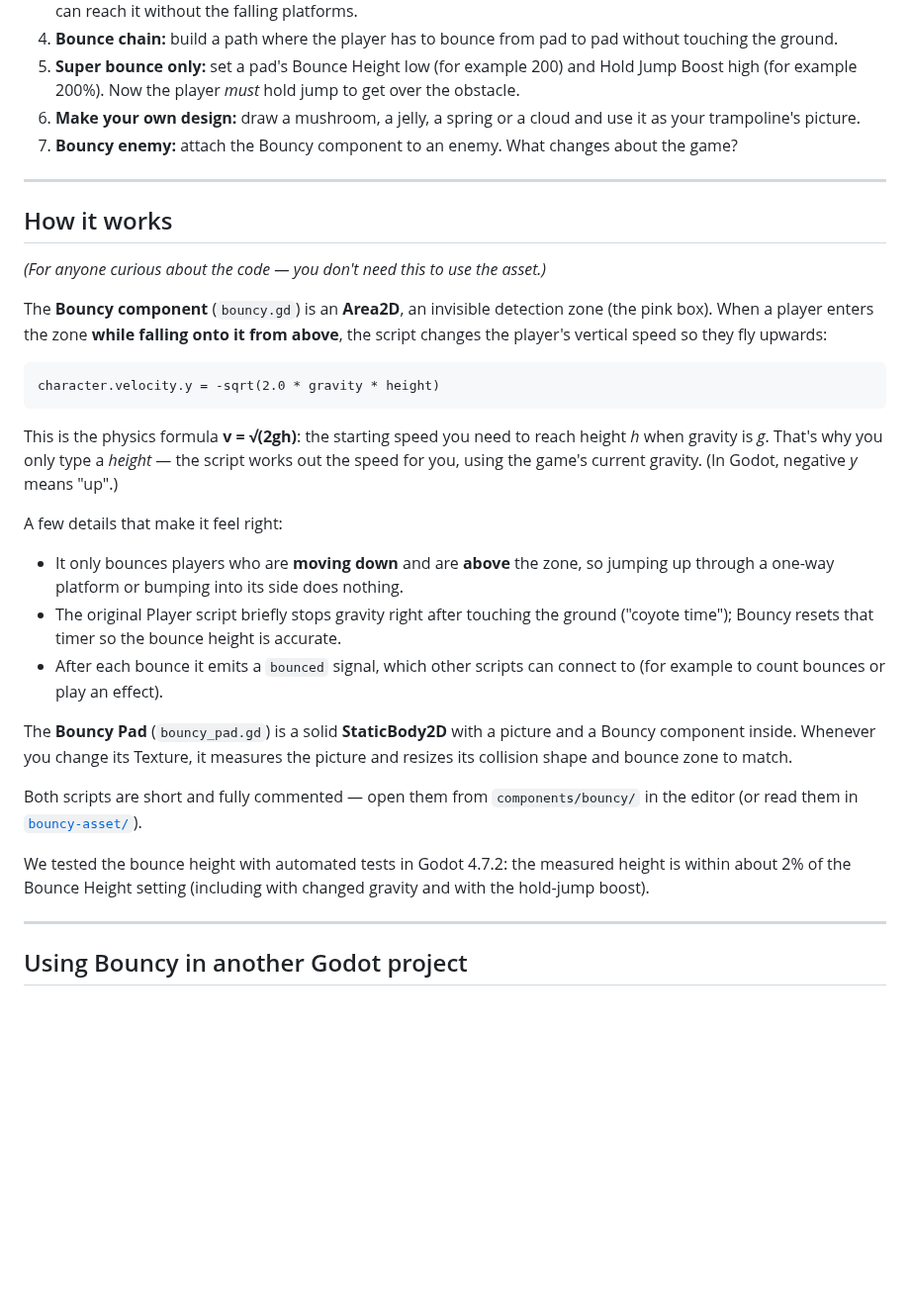
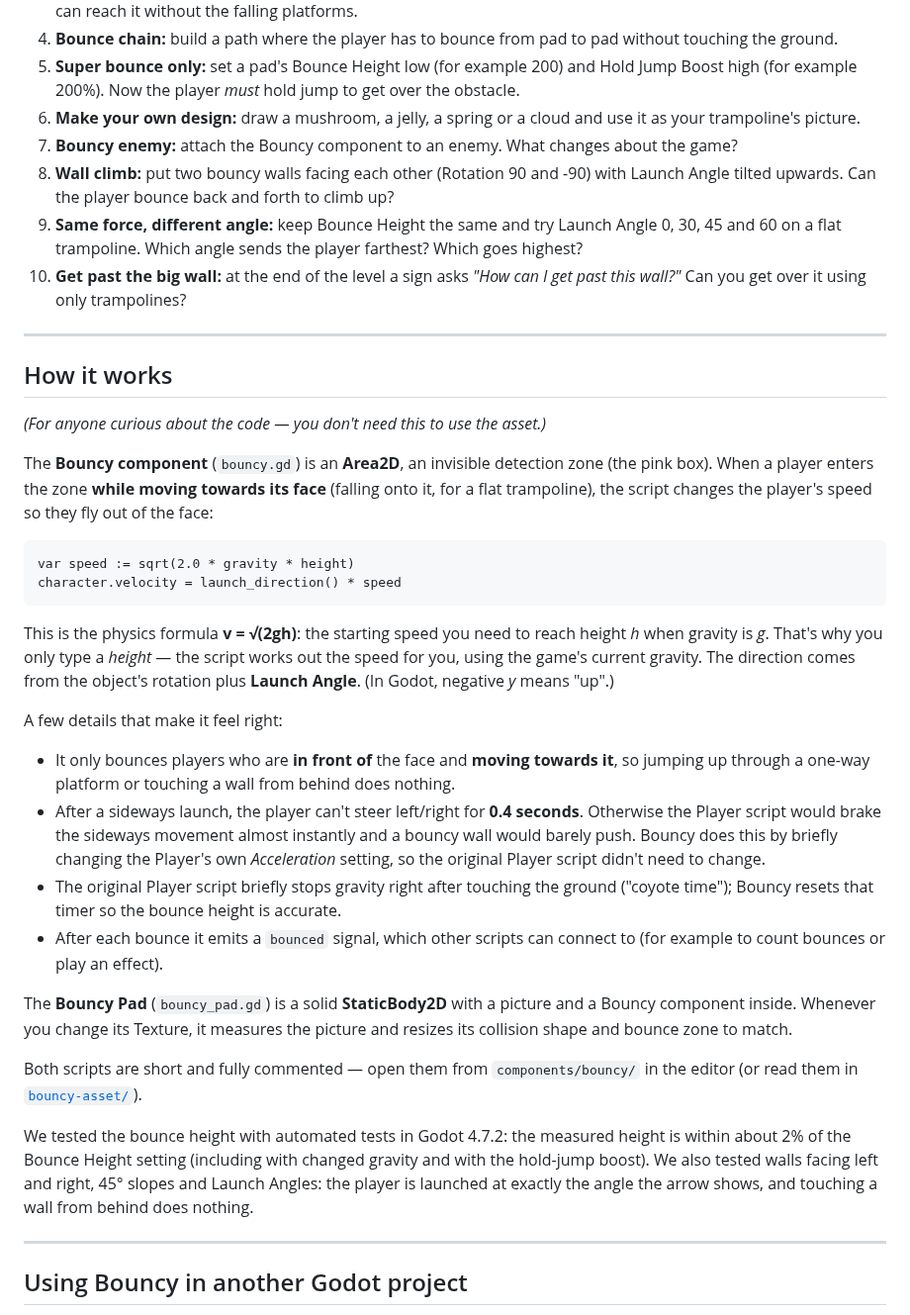
Before and after one commit to yche1364-YJ/Next-Gen-Summit-2026, a Markdown page: README.md, the part around one of its changes. Shown at 99% size. GitHub-like rendering; blank space fills up the shorter version.

````diff
--- a/README.md
+++ b/README.md
@@ -257,6 +281,9 @@ The solid area and the bounce zone **resize automatically** to fit your picture.
 5. **Super bounce only:** set a pad's Bounce Height low (for example 200) and Hold Jump Boost high (for example 200%). Now the player *must* hold jump to get over the obstacle.
 6. **Make your own design:** draw a mushroom, a jelly, a spring or a cloud and use it as your trampoline's picture.
 7. **Bouncy enemy:** attach the Bouncy component to an enemy. What changes about the game?
+8. **Wall climb:** put two bouncy walls facing each other (Rotation 90 and -90) with Launch Angle tilted upwards. Can the player bounce back and forth to climb up?
+9. **Same force, different angle:** keep Bounce Height the same and try Launch Angle 0, 30, 45 and 60 on a flat trampoline. Which angle sends the player farthest? Which goes highest?
+10. **Get past the big wall:** at the end of the level a sign asks *"How can I get past this wall?"* Can you get over it using only trampolines?
 
 ---
 
@@ -264,17 +291,19 @@ The solid area and the bounce zone **resize automatically** to fit your picture.
 
 *(For anyone curious about the code — you don't need this to use the asset.)*
 
-The **Bouncy component** (`bouncy.gd`) is an **Area2D**, an invisible detection zone (the pink box). When a player enters the zone **while falling onto it from above**, the script changes the player's vertical speed so they fly upwards:
+The **Bouncy component** (`bouncy.gd`) is an **Area2D**, an invisible detection zone (the pink box). When a player enters the zone **while moving towards its face** (falling onto it, for a flat trampoline), the script changes the player's speed so they fly out of the face:
 
 ```gdscript
-character.velocity.y = -sqrt(2.0 * gravity * height)
+var speed := sqrt(2.0 * gravity * height)
+character.velocity = launch_direction() * speed
 ```
 
-This is the physics formula **v = √(2gh)**: the starting speed you need to reach height *h* when gravity is *g*. That's why you only type a *height* — the script works out the speed for you, using the game's current gravity. (In Godot, negative *y* means "up".)
+This is the physics formula **v = √(2gh)**: the starting speed you need to reach height *h* when gravity is *g*. That's why you only type a *height* — the script works out the speed for you, using the game's current gravity. The direction comes from the object's rotation plus **Launch Angle**. (In Godot, negative *y* means "up".)
 
 A few details that make it feel right:
 
-- It only bounces players who are **moving down** and are **above** the zone, so jumping up through a one-way platform or bumping into its side does nothing.
+- It only bounces players who are **in front of** the face and **moving towards it**, so jumping up through a one-way platform or touching a wall from behind does nothing.
+- After a sideways launch, the player can't steer left/right for **0.4 seconds**. Otherwise the Player script would brake the sideways movement almost instantly and a bouncy wall would barely push. Bouncy does this by briefly changing the Player's own *Acceleration* setting, so the original Player script didn't need to change.
 - The original Player script briefly stops gravity right after touching the ground ("coyote time"); Bouncy resets that timer so the bounce height is accurate.
 - After each bounce it emits a `bounced` signal, which other scripts can connect to (for example to count bounces or play an effect).
 
@@ -282,7 +311,7 @@ The **Bouncy Pad** (`bouncy_pad.gd`) is a solid **StaticBody2D** with a picture
 
 Both scripts are short and fully commented — open them from `components/bouncy/` in the editor (or read them in [`bouncy-asset/`](bouncy-asset/)).
 
-We tested the bounce height with automated tests in Godot 4.7.2: the measured height is within about 2% of the Bounce Height setting (including with changed gravity and with the hold-jump boost).
+We tested the bounce height with automated tests in Godot 4.7.2: the measured height is within about 2% of the Bounce Height setting (including with changed gravity and with the hold-jump boost). We also tested walls facing left and right, 45° slopes and Launch Angles: the player is launched at exactly the angle the arrow shows, and touching a wall from behind does nothing.
 
 ---
 
````
Also changed, not shown: other parts of README.md (+26 -2 lines), bouncy-asset/README.md (+19 -5 lines), images/editor_bouncy_wall.png (added), 5 other files.
